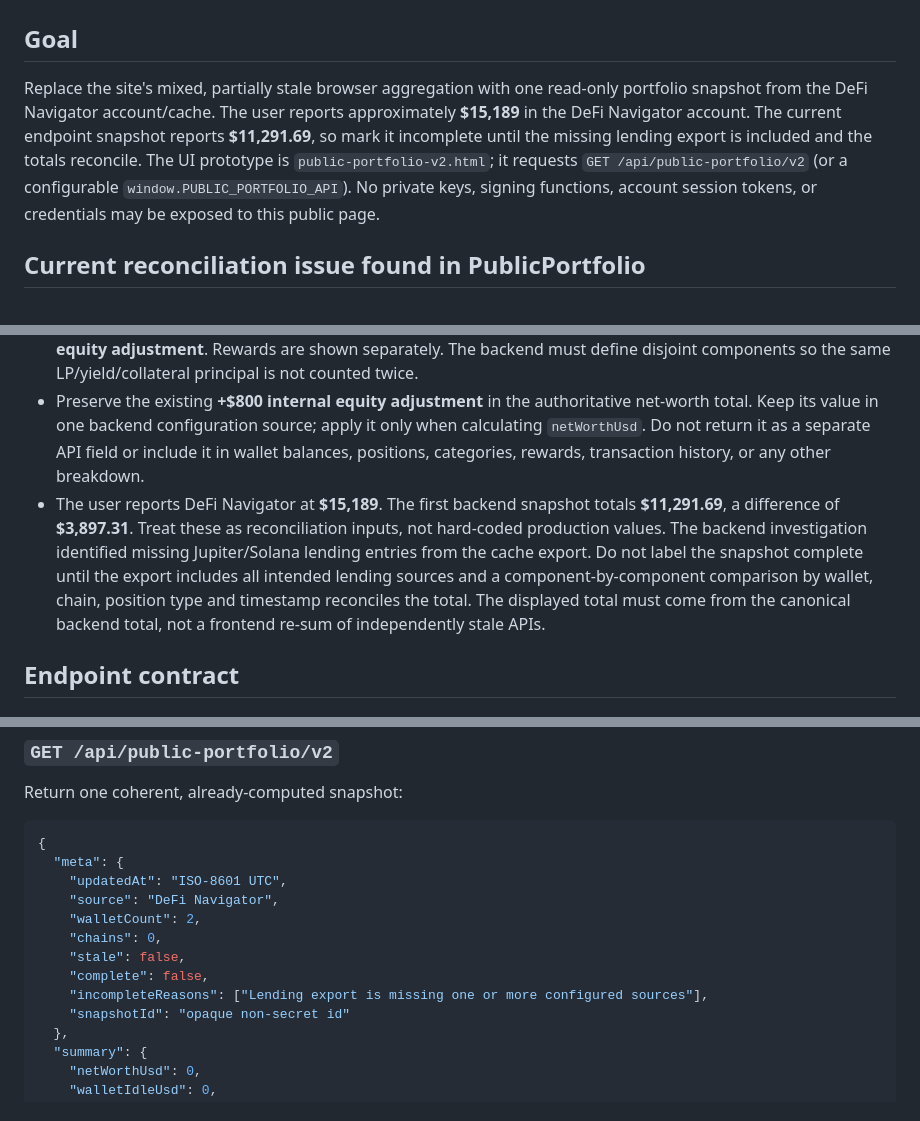
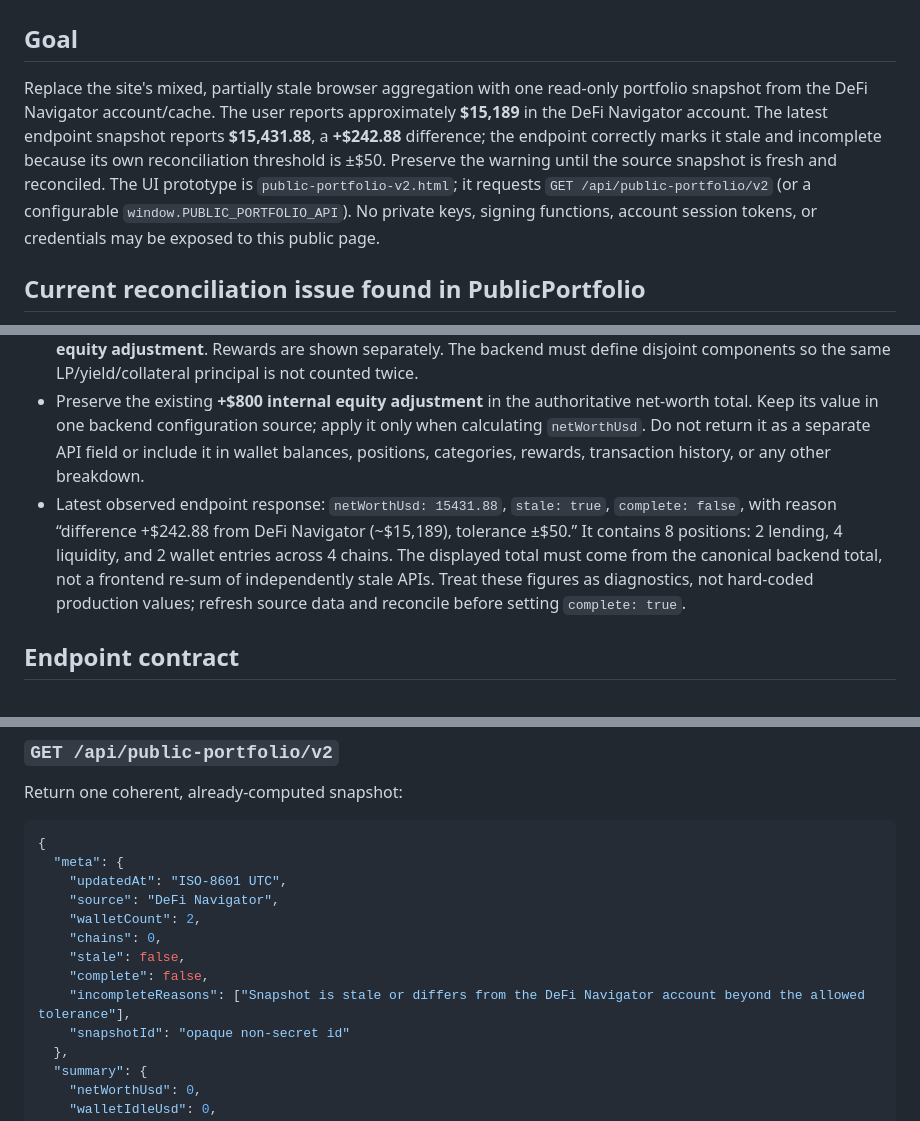
Before and after one commit to GithubRavilS/publicportfolio, a Markdown page: CURSOR_BACKEND_REQUIREMENTS.md, 3 parts joined by grey strips. GitHub-like rendering.

Commit message:
Update reconciliation requirements to latest endpoint snapshot

```diff
--- a/CURSOR_BACKEND_REQUIREMENTS.md
+++ b/CURSOR_BACKEND_REQUIREMENTS.md
@@ -2,14 +2,14 @@
 
 ## Goal
 
-Replace the site's mixed, partially stale browser aggregation with one read-only portfolio snapshot from the DeFi Navigator account/cache. The user reports approximately **$15,189** in the DeFi Navigator account. The current endpoint snapshot reports **$11,291.69**, so mark it incomplete until the missing lending export is included and the totals reconcile. The UI prototype is `public-portfolio-v2.html`; it requests `GET /api/public-portfolio/v2` (or a configurable `window.PUBLIC_PORTFOLIO_API`). No private keys, signing functions, account session tokens, or credentials may be exposed to this public page.
+Replace the site's mixed, partially stale browser aggregation with one read-only portfolio snapshot from the DeFi Navigator account/cache. The user reports approximately **$15,189** in the DeFi Navigator account. The latest endpoint snapshot reports **$15,431.88**, a **+$242.88** difference; the endpoint correctly marks it stale and incomplete because its own reconciliation threshold is ±$50. Preserve the warning until the source snapshot is fresh and reconciled. The UI prototype is `public-portfolio-v2.html`; it requests `GET /api/public-portfolio/v2` (or a configurable `window.PUBLIC_PORTFOLIO_API`). No private keys, signing functions, account session tokens, or credentials may be exposed to this public page.
 
 ## Current reconciliation issue found in PublicPortfolio
 
 - The current page imports `data/portfolio-data.js`, queries LP values separately through `/api/lp-sheet`, and fetches idle balances separately from `/api/wallet-idle`; it can also reuse `pp_wallet_idle_v1` from browser `localStorage`. Those sources can have different update times and wallet coverage.
 - Current equity calculation is effectively **collateral − debt + active LP value + idle wallet balance + internal equity adjustment**. Rewards are shown separately. The backend must define disjoint components so the same LP/yield/collateral principal is not counted twice.
 - Preserve the existing **+$800 internal equity adjustment** in the authoritative net-worth total. Keep its value in one backend configuration source; apply it only when calculating `netWorthUsd`. Do not return it as a separate API field or include it in wallet balances, positions, categories, rewards, transaction history, or any other breakdown.
-- The user reports DeFi Navigator at **$15,189**. The first backend snapshot totals **$11,291.69**, a difference of **$3,897.31**. Treat these as reconciliation inputs, not hard-coded production values. The backend investigation identified missing Jupiter/Solana lending entries from the cache export. Do not label the snapshot complete until the export includes all intended lending sources and a component-by-component comparison by wallet, chain, position type and timestamp reconciles the total. The displayed total must come from the canonical backend total, not a frontend re-sum of independently stale APIs.
+- Latest observed endpoint response: `netWorthUsd: 15431.88`, `stale: true`, `complete: false`, with reason “difference +$242.88 from DeFi Navigator (~$15,189), tolerance ±$50.” It contains 8 positions: 2 lending, 4 liquidity, and 2 wallet entries across 4 chains. The displayed total must come from the canonical backend total, not a frontend re-sum of independently stale APIs. Treat these figures as diagnostics, not hard-coded production values; refresh source data and reconcile before setting `complete: true`.
 
 ## Endpoint contract
 
@@ -26,7 +26,7 @@ Return one coherent, already-computed snapshot:
     "chains": 0,
     "stale": false,
     "complete": false,
-    "incompleteReasons": ["Lending export is missing one or more configured sources"],
+    "incompleteReasons": ["Snapshot is stale or differs from the DeFi Navigator account beyond the allowed tolerance"],
     "snapshotId": "opaque non-secret id"
   },
   "summary": {
```
Also changed, not shown: other parts of CURSOR_BACKEND_REQUIREMENTS.md (+1 -1 lines).
